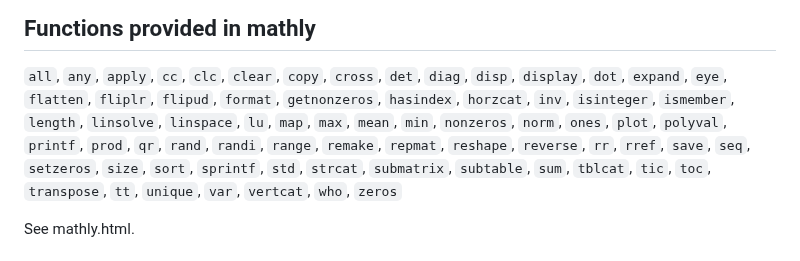
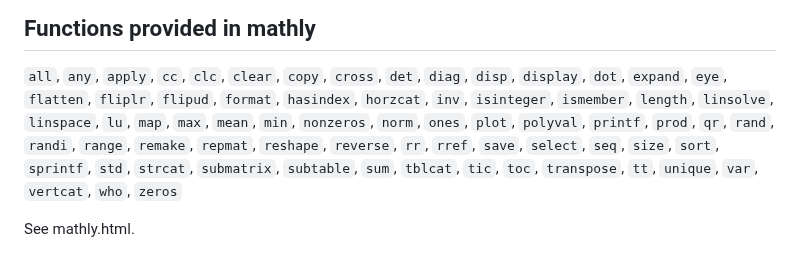
Before and after one commit to fdformula/MathlyLua, a Markdown page: README.md, the part around the change. Drawn GitHub-style.

```diff
--- a/README.md
+++ b/README.md
@@ -72,9 +72,9 @@ package.path = "./?.luac;;"
 ## Functions provided in mathly
 
 `all`, `any`, `apply`, `cc`, `clc`, `clear`, `copy`, `cross`, `det`, `diag`, `disp`, `display`, `dot`, `expand`, `eye`,
-`flatten`,  `fliplr`, `flipud`, `format`, `getnonzeros`, `hasindex`,  `horzcat`, `inv`, `isinteger`, `ismember`, `length`, `linsolve`, `linspace`, `lu`,
+`flatten`,  `fliplr`, `flipud`, `format`, `hasindex`,  `horzcat`, `inv`, `isinteger`, `ismember`, `length`, `linsolve`, `linspace`, `lu`,
 `map`, `max`, `mean`, `min`, `nonzeros`, `norm`, `ones`, `plot`, `polyval`, `printf`, `prod`, `qr`, `rand`, `randi`, `range`, `remake`, `repmat`,
-`reshape`, `reverse`, `rr`, `rref`, `save`, `seq`, `setzeros`, `size`, `sort`, `sprintf`, `std`, `strcat`, `submatrix`, `subtable`, `sum`, `tblcat`,
+`reshape`, `reverse`, `rr`, `rref`, `save`, `select`, `seq`, `size`, `sort`, `sprintf`, `std`, `strcat`, `submatrix`, `subtable`, `sum`, `tblcat`,
 `tic`, `toc`, `transpose`, `tt`, `unique`, `var`, `vertcat`, `who`, `zeros`
 
 See mathly.html.
```
